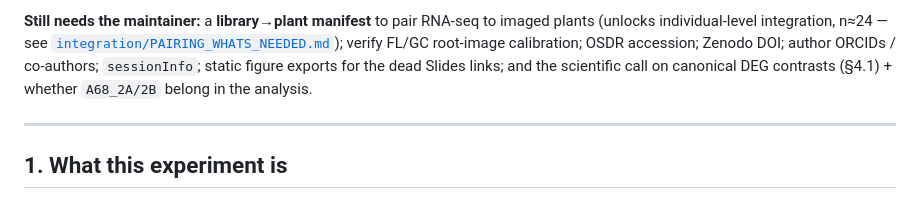
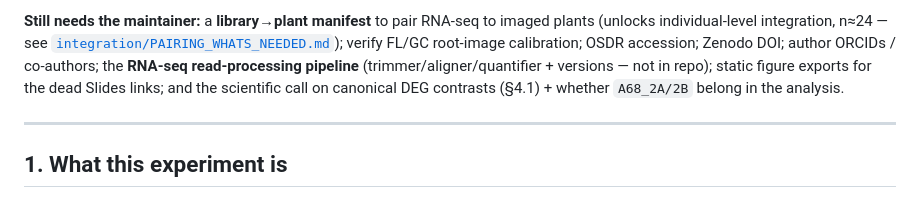
Before and after one commit to dr-richard-barker/TICTOC, a Markdown page: PROJECT_ROADMAP.md, the part around the change. Drawn GitHub-style.

```diff
--- a/PROJECT_ROADMAP.md
+++ b/PROJECT_ROADMAP.md
@@ -50,7 +50,7 @@ mechanism = isoprenoid→growth-hormone precursor metabolism. ⚠ group-level (n
 correlational, not causal. Named Fig 4, updated R4/R7/Methods/Discussion.
 
 **Still needs the maintainer:** a **library→plant manifest** to pair RNA-seq to imaged plants (unlocks individual-level integration, n≈24 — see [`integration/PAIRING_WHATS_NEEDED.md`](integration/PAIRING_WHATS_NEEDED.md)); verify FL/GC root-image calibration; OSDR accession; Zenodo DOI;
-author ORCIDs / co-authors; `sessionInfo`; static figure exports for the dead Slides links; and the
+author ORCIDs / co-authors; the **RNA-seq read-processing pipeline** (trimmer/aligner/quantifier + versions — not in repo); static figure exports for the dead Slides links; and the
 scientific call on canonical DEG contrasts (§4.1) + whether `A68_2A/2B` belong in the analysis.
 
 ---
```
Also changed, not shown: manuscript/manuscript_tictoc.md (+45 -9 lines).
